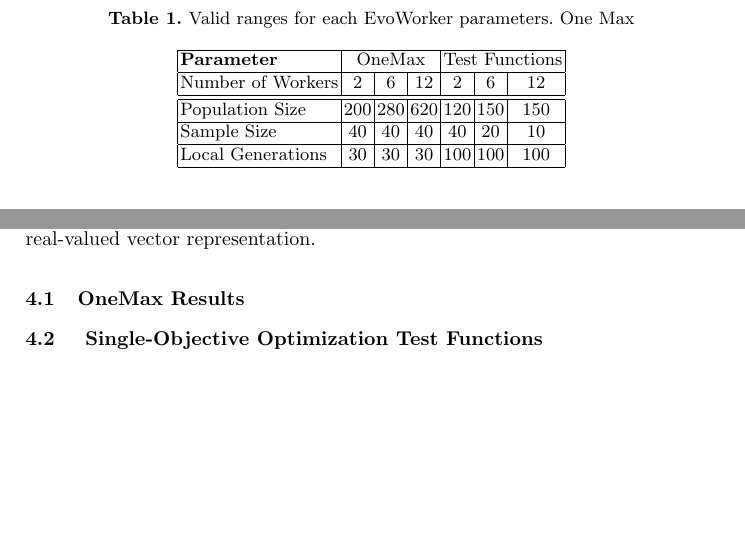
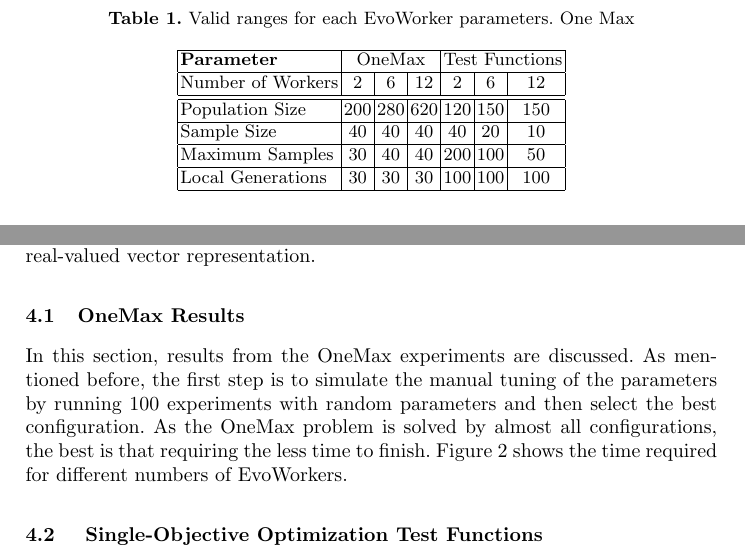
Before and after one commit to mariosky/2017-EvoSpace, a LaTeX paper (2017-EUROPAR/EvoSpaceAWS/paper.tex): two parts of page 3 of 6, joined at a grey line, cut so that both start at the same text, the shorter picture padded with empty space. Compiled offline with pdfLaTeX.

Commit message:
Begining Results

```diff
--- a/2017-EUROPAR/EvoSpaceAWS/paper.tex
+++ b/2017-EUROPAR/EvoSpaceAWS/paper.tex
@@ -103,6 +103,8 @@ Population Size & 200 & 280 & 620 & 120 & 150 & 150\\
 \hline
 Sample Size & 40 & 40 & 40 & 40 & 20 & 10\\
 \hline
+Maximum Samples & 30 & 40 & 40 & 200 & 100 & 50\\
+\hline
 Local Generations & 30 & 30 & 30 & 100 & 100 & 100\\
 \hline
 \end{tabular}
@@ -128,6 +130,11 @@ with the number of dimensions set to 100 in each case. For the OneMax problem a
 representation is used, while the other five problems use a real-valued vector representation.
 
 \subsection{OneMax Results}
+In this section, results from the OneMax experiments are discussed. As mentioned before, the first
+step is to simulate the manual tuning of the parameters by running 100 experiments with random
+parameters and then select the best configuration. As the OneMax problem is solved by almost
+all configurations, the best is that requiring the less time to finish. Figure~\ref{fig:effort}
+shows the time required for different numbers of EvoWorkers.
 
 \begin{figure*}[b]
     \centering
```
Also changed, not shown: 2017-EUROPAR/EvoSpaceAWS/paper.tex (6 more changed lines).
